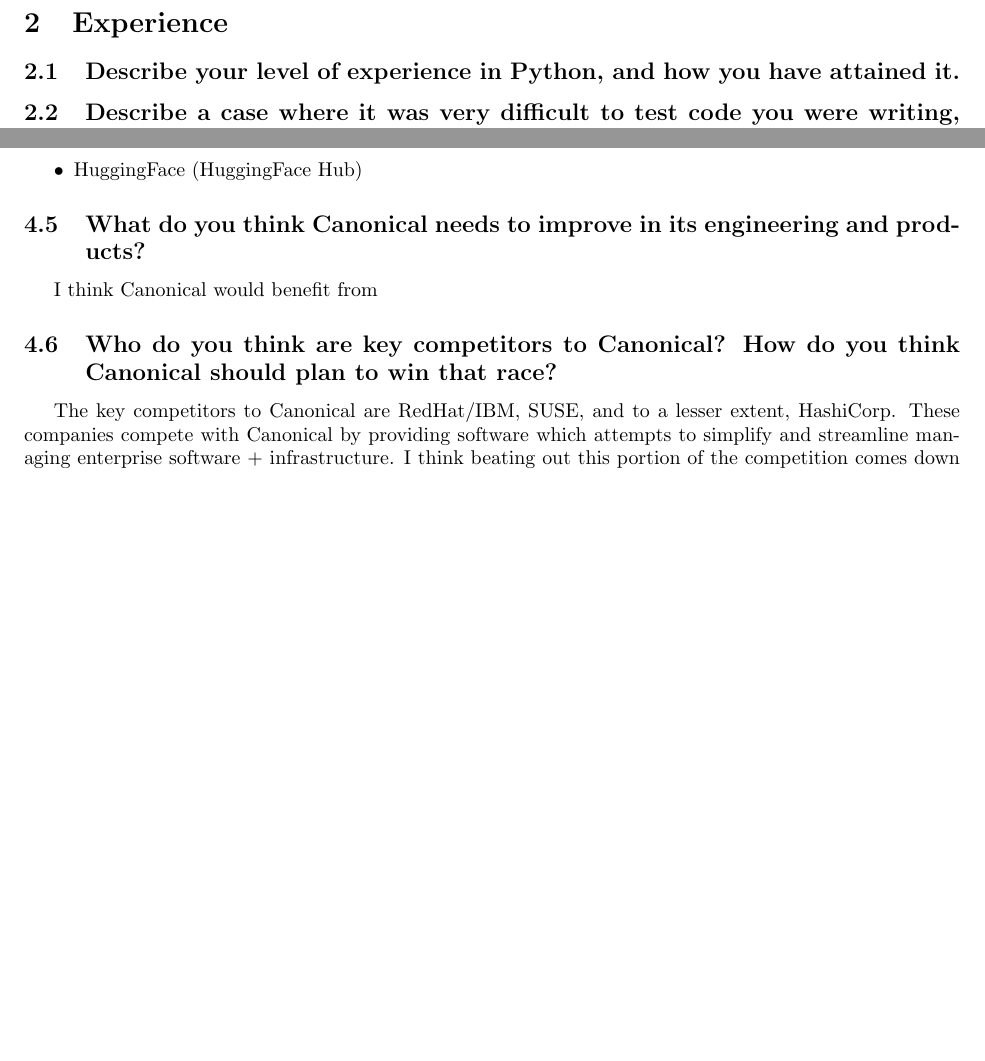
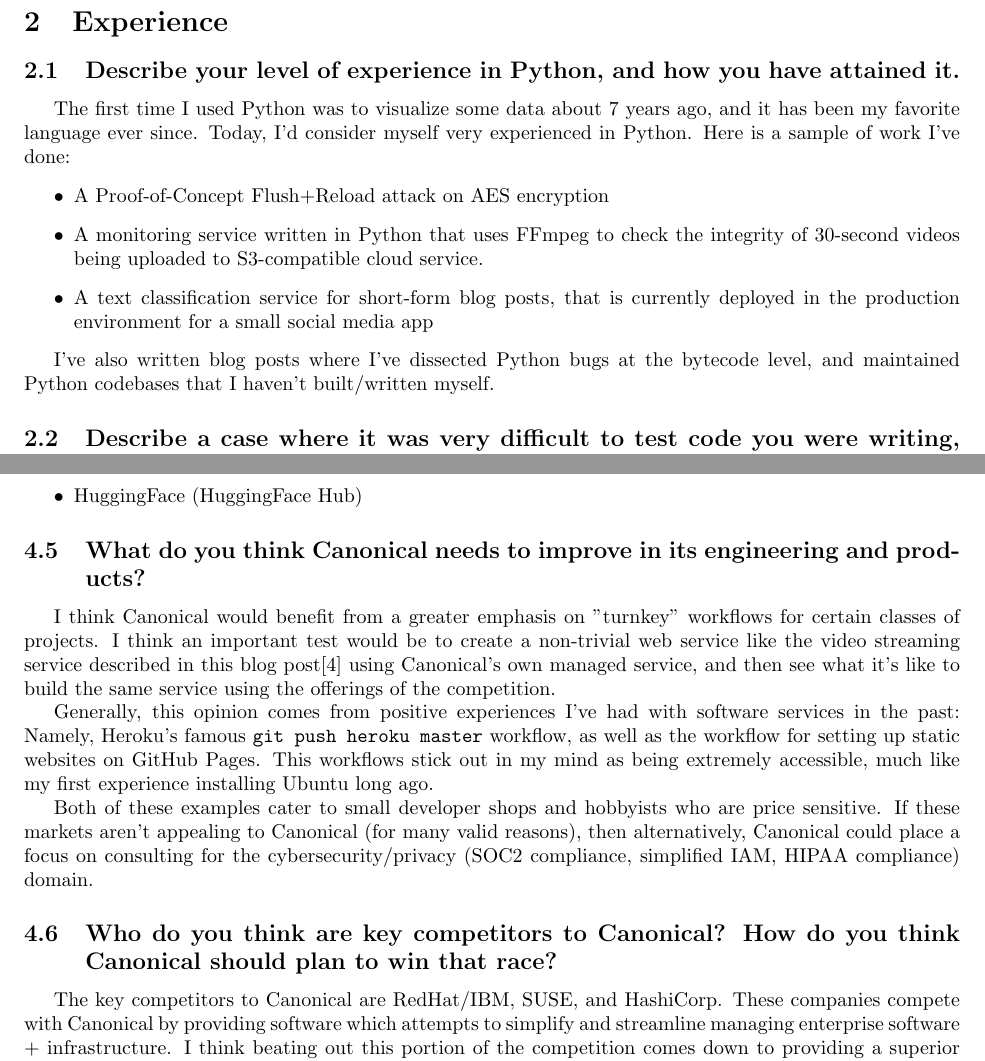
Before and after one commit to dwrodri/canonical-interview, a LaTeX document (interview.tex): two parts of pages 2 and 5 of 5 before the commit and two parts of pages 2 and 5 of 6 after it, joined at a grey line, cut so that both start at the same text, the shorter picture padded with empty space. Compiled offline with pdfLaTeX.

Commit message:
almost done

```diff
--- a/interview.tex
+++ b/interview.tex
@@ -73,10 +73,22 @@
 
 \section{Experience} \subsection{Describe your level of experience in Python,
   and how you have attained it.}
-% Wrote my first python in 2017, and I have been fond of the language eer since
-% I have traslated projects from C++ to Python I have written decrypting
-% software that cracked DES ciphers using NumPy I have shipped multiple machine
-% learning services written in Python
+
+The first time I used Python was to visualize some data about 7 years ago,
+and it has been my favorite language ever since. Today, I'd consider myself
+very experienced in Python. Here is a sample of work I've done:
+\begin{itemize}
+  \item A Proof-of-Concept Flush+Reload attack on AES encryption
+  \item A monitoring service written in Python that uses FFmpeg to check the
+        integrity of 30-second videos being uploaded to S3-compatible cloud service.
+  \item A text classification service for short-form blog posts, that is
+        currently deployed in the production environment for a small social media app
+\end{itemize}
+
+I've also written blog posts where I've dissected Python bugs at the bytecode
+level, and maintained Python codebases that I haven't built/written
+myself.
+
 \subsection{Describe a case where it was very difficult to test code you were
   writing, but you found a reliable way to do it.}
 
@@ -267,17 +282,33 @@
 \end{itemize} \subsection{What do you think Canonical needs to improve in its
   engineering and products?}
 
-I think Canonical would benefit from
+I think Canonical would benefit from a greater emphasis on "turnkey" workflows
+for certain classes of projects. I think an important test would be to create a non-trivial
+web service like the video streaming service described in this blog
+post\cite{streaming_blog} using Canonical's own managed service, and then see
+what it's like to build the same service using the offerings of the competition.
+
+Generally, this opinion comes from positive experiences I've had with software
+services in the past: Namely, Heroku's famous \texttt{git push heroku master}
+workflow, as well as the workflow for setting up static websites on GitHub Pages.
+This workflows stick out in my mind as being extremely accessible, much like my
+first experience installing Ubuntu long ago.
+
+Both of these examples cater to small developer shops and hobbyists who
+are price sensitive. If these markets aren't appealing to Canonical (for
+many valid reasons), then alternatively, Canonical could place a focus
+on consulting for the cybersecurity/privacy (SOC2 compliance, simplified IAM, HIPAA compliance)
+domain.
+
 
 \subsection{Who do you think are key competitors to Canonical? How do you think
   Canonical should plan to win that race?}
 
-The key competitors to Canonical are RedHat/IBM, SUSE, and to a lesser extent,
-HashiCorp. These companies compete with Canonical by providing software which
-attempts to simplify and streamline managing enterprise software +
-infrastructure. I think beating out this portion of the competition comes down
-to providing a superior UX on the handful of workflows that matter the most to a
-target userbase.
+The key competitors to Canonical are RedHat/IBM, SUSE, and HashiCorp. These
+companies compete with Canonical by providing software which attempts to
+simplify and streamline managing enterprise software + infrastructure. I think
+beating out this portion of the competition comes down to providing a superior
+UX on the handful of workflows that matter the most to a target userbase.
 
 
 \bibliographystyle{plain}
```
Also changed, not shown: refs.bib (+41 -18 lines), interview.pdf, interview.tex (19 more changed lines). Lines whose indentation alone changed are shown as unchanged.
